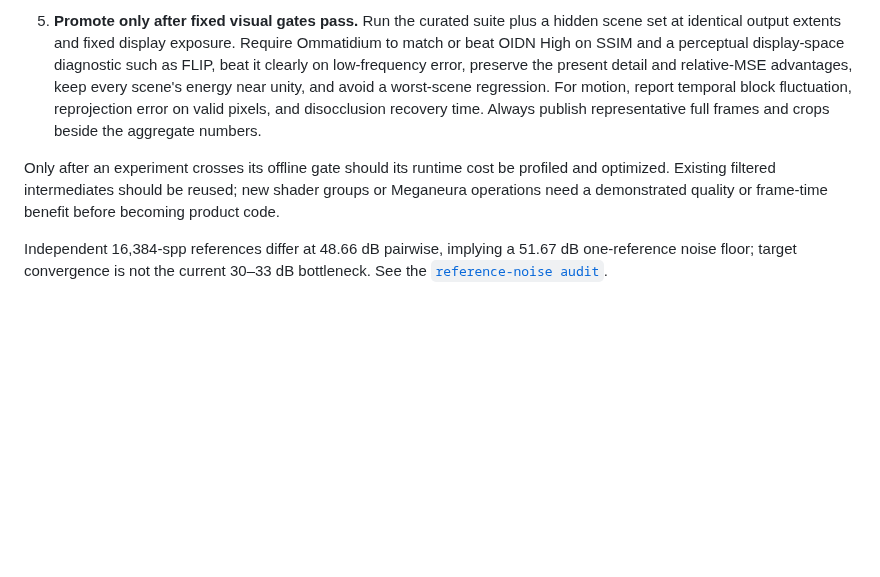
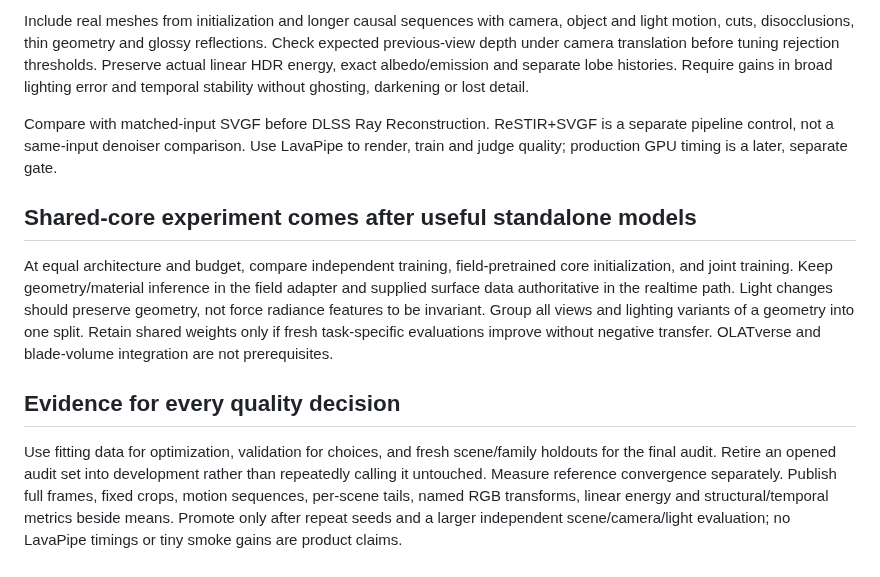
Before and after one commit to kvark/ommatidia, a Markdown page: docs/quality-roadmap.md, the part around one of its changes. Drawn GitHub-style; blank space fills up the shorter version.

```diff
--- a/docs/quality-roadmap.md
+++ b/docs/quality-roadmap.md
@@ -127,20 +78,31 @@ Pareto point, not the clear visual win required for promotion.
 
-5. **Promote only after fixed visual gates pass.** Run the curated suite plus a
-   hidden scene set at identical output extents and fixed display exposure.
-   Require Ommatidium to match or beat OIDN High on SSIM and a perceptual
-   display-space diagnostic such as FLIP, beat it clearly on low-frequency
-   error, preserve the present detail and relative-MSE advantages, keep every
-   scene's energy near unity, and avoid a worst-scene regression. For motion,
-   report temporal block fluctuation, reprojection error on valid pixels, and
-   disocclusion recovery time. Always publish representative full frames and
-   crops beside the aggregate numbers.
+Include real meshes from initialization and longer causal sequences with camera,
+object and light motion, cuts, disocclusions, thin geometry and glossy reflections.
+Check expected previous-view depth under camera translation before tuning
+rejection thresholds. Preserve actual linear HDR energy, exact albedo/emission
+and separate lobe histories. Require gains in broad lighting error and temporal
+stability without ghosting, darkening or lost detail.
 
-Only after an experiment crosses its offline gate should its runtime cost be
-profiled and optimized. Existing filtered intermediates should be reused; new
-shader groups or Meganeura operations need a demonstrated quality or frame-time
-benefit before becoming product code.
+Compare with matched-input SVGF before DLSS Ray Reconstruction. ReSTIR+SVGF is a
+separate pipeline control, not a same-input denoiser comparison. Use LavaPipe to
+render, train and judge quality; production GPU timing is a later, separate gate.
 
-Independent 16,384-spp references differ at 48.66 dB pairwise, implying a
-51.67 dB one-reference noise floor; target convergence is not the current
-30–33 dB bottleneck. See the
-[`reference-noise audit`](results/reference-noise-2026-08-27.md).
+## Shared-core experiment comes after useful standalone models
+
+At equal architecture and budget, compare independent training, field-pretrained
+core initialization, and joint training. Keep geometry/material inference in the
+field adapter and supplied surface data authoritative in the realtime path.
+Light changes should preserve geometry, not force radiance features to be
+invariant. Group all views and lighting variants of a geometry into one split.
+Retain shared weights only if fresh task-specific evaluations improve without
+negative transfer. OLATverse and blade-volume integration are not prerequisites.
+
+## Evidence for every quality decision
+
+Use fitting data for optimization, validation for choices, and fresh scene/family
+holdouts for the final audit. Retire an opened audit set into development rather
+than repeatedly calling it untouched. Measure reference convergence separately.
+Publish full frames, fixed crops, motion sequences, per-scene tails, named RGB
+transforms, linear energy and structural/temporal metrics beside means. Promote
+only after repeat seeds and a larger independent scene/camera/light evaluation;
+no LavaPipe timings or tiny smoke gains are product claims.
```
Also changed, not shown: other parts of docs/quality-roadmap.md (+60 -109 lines), README.md (+19 -1 lines), docs/design.md (+1 -1 lines), docs/field-preview/control.png (added), docs/field-preview/incident.png (added), docs/field-preview/reference.png (added).
